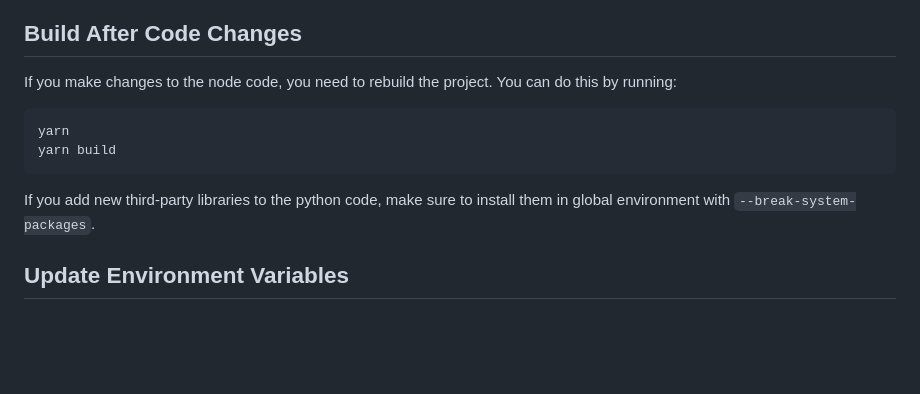
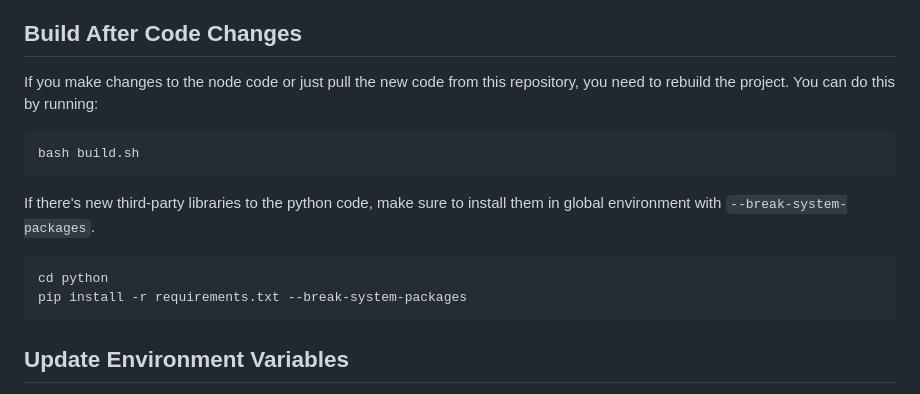
Before and after one commit to PiSugar/whisplay-ai-chatbot, a Markdown page: README.md, the part around the change. Rendered like a GitHub page; blank space fills up the shorter version.

````diff
--- a/README.md
+++ b/README.md
@@ -51,14 +51,17 @@ You need to firstly install the audio drivers for the Whisplay HAT. Follow the i
 
 ## Build After Code Changes
 
-If you make changes to the node code, you need to rebuild the project. You can do this by running:
+If you make changes to the node code or just pull the new code from this repository, you need to rebuild the project. You can do this by running:
 
 ```bash
-yarn
-yarn build
+bash build.sh
 ```
 
-If you add new third-party libraries to the python code, make sure to install them in global environment with `--break-system-packages`.
+If there's new third-party libraries to the python code, make sure to install them in global environment with `--break-system-packages`.
+```
+cd python
+pip install -r requirements.txt --break-system-packages
+```
 
 ## Update Environment Variables
 
````
